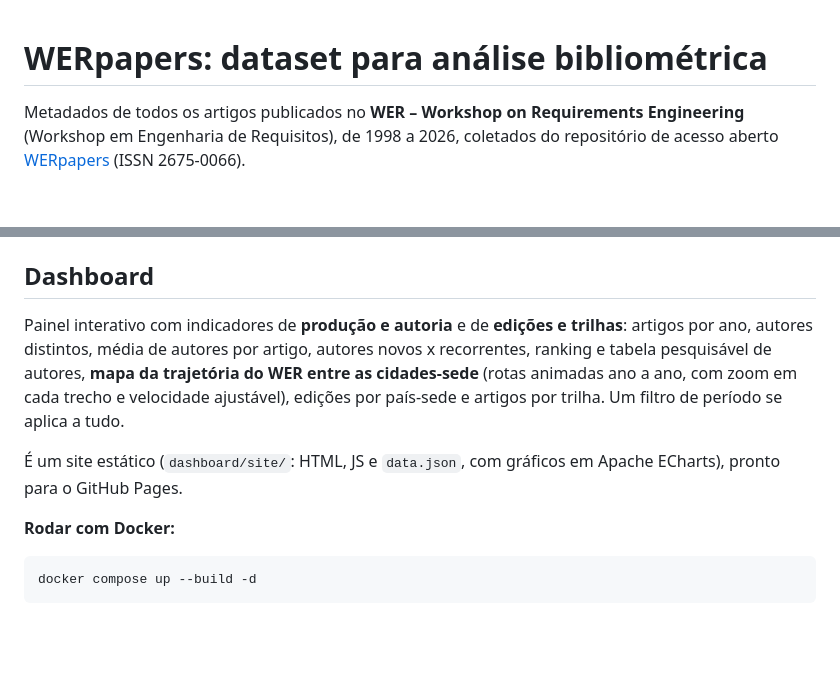
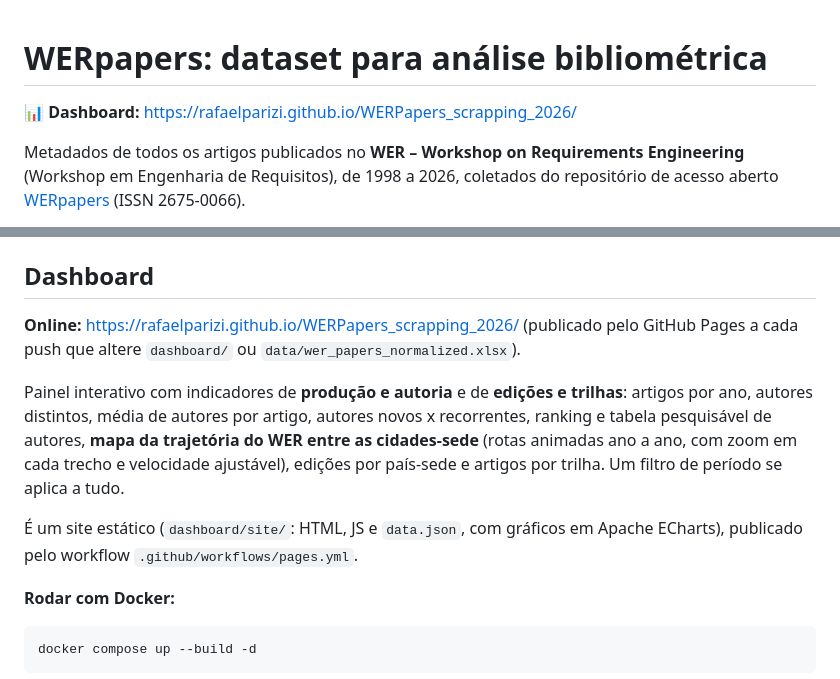
Before and after one commit to rafaelparizi/WERPapers_scrapping_2026, a Markdown page: README.md, 2 parts joined by grey strips. Rendered like a GitHub page; blank space fills up the shorter version.

Commit message:
README: link to the published dashboard
Co-Authored-By: Claude Opus 5.5 <noreply@anthropic.com>

```diff
--- a/README.md
+++ b/README.md
@@ -1,4 +1,6 @@
 # WERpapers: dataset para análise bibliométrica
+
+📊 **Dashboard:** https://rafaelparizi.github.io/WERPapers_scrapping_2026/
 
 Metadados de todos os artigos publicados no **WER – Workshop on Requirements Engineering** (Workshop em Engenharia de Requisitos), de 1998 a 2026, coletados do repositório de acesso aberto [WERpapers](https://werpapers.dimap.ufrn.br/) (ISSN 2675-0066).
 
@@ -96,9 +98,11 @@ Na planilha, artigos com `name_status = revisar` aparecem em vermelho claro, com
 
 ## Dashboard
 
+**Online:** https://rafaelparizi.github.io/WERPapers_scrapping_2026/ (publicado pelo GitHub Pages a cada push que altere `dashboard/` ou `data/wer_papers_normalized.xlsx`).
+
 Painel interativo com indicadores de **produção e autoria** e de **edições e trilhas**: artigos por ano, autores distintos, média de autores por artigo, autores novos x recorrentes, ranking e tabela pesquisável de autores, **mapa da trajetória do WER entre as cidades-sede** (rotas animadas ano a ano, com zoom em cada trecho e velocidade ajustável), edições por país-sede e artigos por trilha. Um filtro de período se aplica a tudo.
 
-É um site estático (`dashboard/site/`: HTML, JS e `data.json`, com gráficos em Apache ECharts), pronto para o GitHub Pages.
+É um site estático (`dashboard/site/`: HTML, JS e `data.json`, com gráficos em Apache ECharts), publicado pelo workflow `.github/workflows/pages.yml`.
 
 **Rodar com Docker:**
 
```
